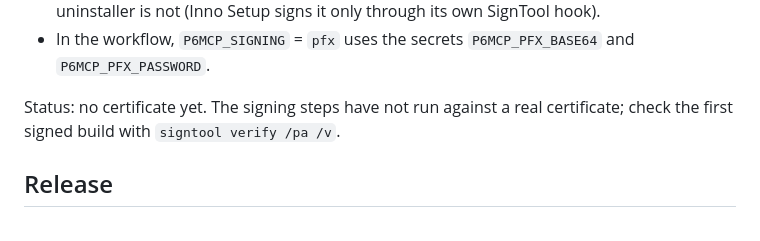
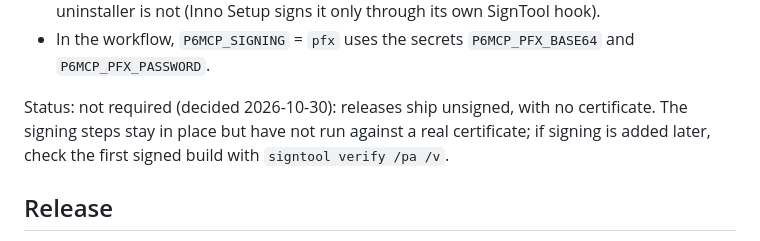
Before and after one commit to nizarhamza/p6-mcp, a Markdown page: docs/RELEASING.md, the part around the change. GitHub-like rendering.

```diff
--- a/docs/RELEASING.md
+++ b/docs/RELEASING.md
@@ -39,8 +39,9 @@ Unsigned builds work but Windows SmartScreen warns about them. Signing is in pla
   it only through its own SignTool hook).
 - In the workflow, `P6MCP_SIGNING` = `pfx` uses the secrets `P6MCP_PFX_BASE64` and `P6MCP_PFX_PASSWORD`.
 
-Status: no certificate yet. The signing steps have not run against a real certificate; check the first
-signed build with `signtool verify /pa /v`.
+Status: not required (decided 2026-10-30): releases ship unsigned, with no certificate. The signing steps
+stay in place but have not run against a real certificate; if signing is added later, check the first signed
+build with `signtool verify /pa /v`.
 
 ## Release
 
```
Also changed, not shown: LAUNCH_CHECKLIST.md (+5 -2 lines).
